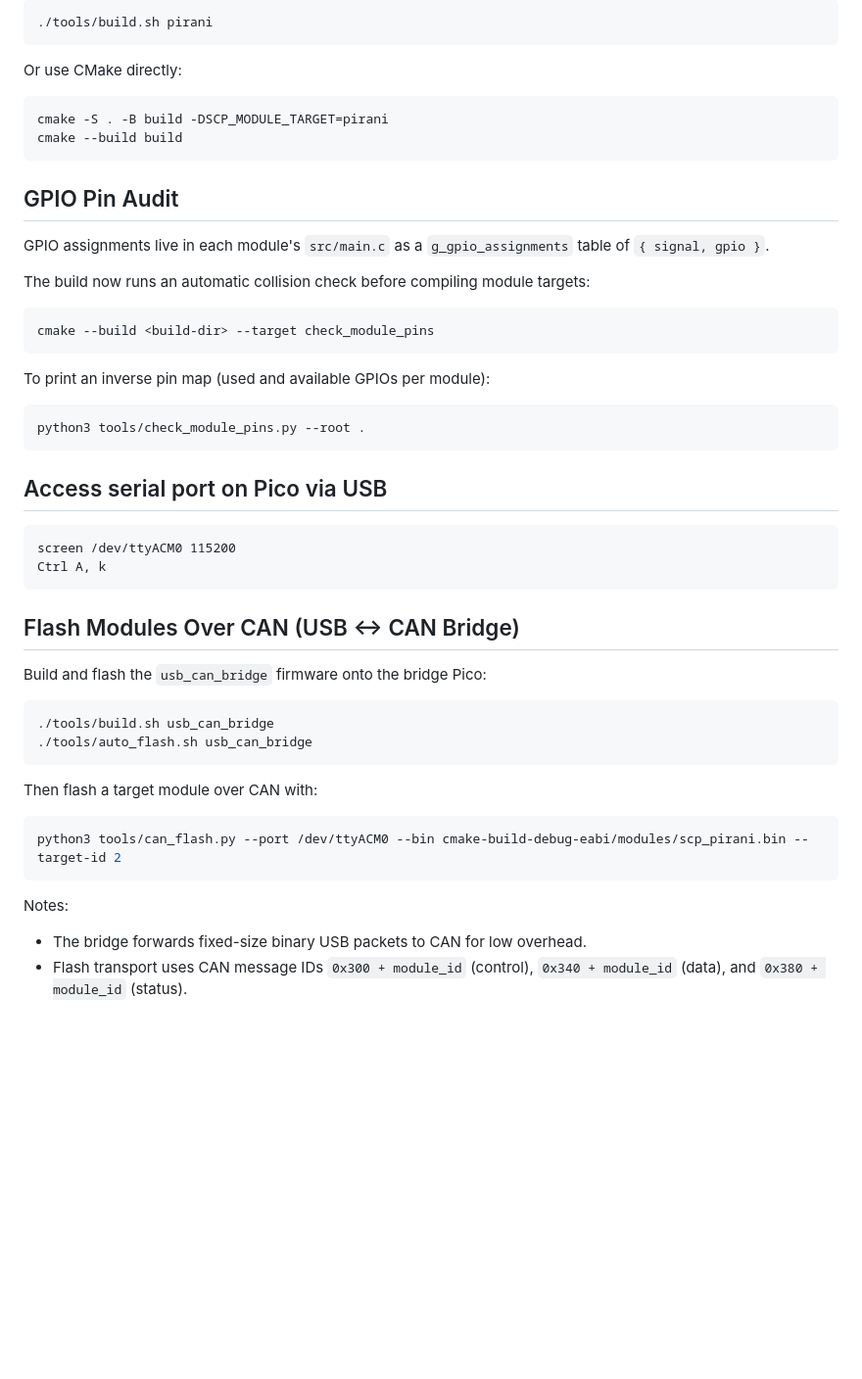
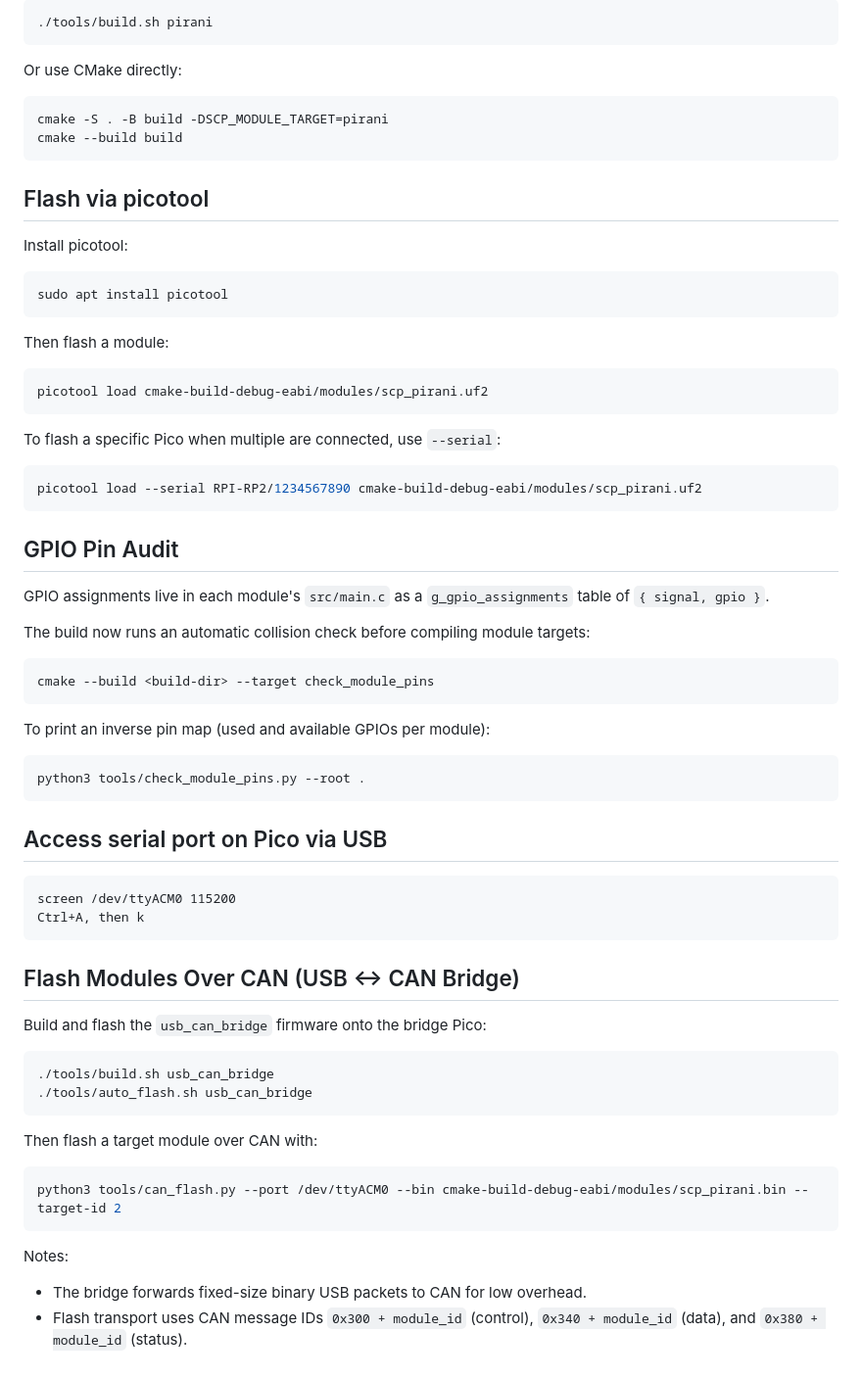
Before and after one commit to alexcoffee/sputtering-control-panel, a Markdown page: README.md, the part around one of its changes. Shown at 98% size. GitHub-like rendering; blank space fills up the shorter version.

````diff
--- a/README.md
+++ b/README.md
@@ -77,38 +91,66 @@ cmake -S . -B build -DSCP_MODULE_TARGET=pirani
 cmake --build build
 ```
 
+## Flash via picotool
+
+Install picotool:
+
+```bash
+sudo apt install picotool
+```
+
+Then flash a module:
+
+```bash
+picotool load cmake-build-debug-eabi/modules/scp_pirani.uf2
+```
+
+To flash a specific Pico when multiple are connected, use `--serial`:
+
+```bash
+picotool load --serial RPI-RP2/1234567890 cmake-build-debug-eabi/modules/scp_pirani.uf2
+```
+
 ## GPIO Pin Audit
 
 GPIO assignments live in each module's `src/main.c` as a `g_gpio_assignments` table of `{ signal, gpio }`.
 
 The build now runs an automatic collision check before compiling module targets:
+
 ```
 cmake --build <build-dir> --target check_module_pins
 ```
 
 To print an inverse pin map (used and available GPIOs per module):
+
 ```
 python3 tools/check_module_pins.py --root .
 ```
 
 ## Access serial port on Pico via USB
+
 ```
 screen /dev/ttyACM0 115200
-Ctrl A, k
+Ctrl+A, then k
 ```
 
 ## Flash Modules Over CAN (USB <-> CAN Bridge)
+
 Build and flash the `usb_can_bridge` firmware onto the bridge Pico:
+
 ```bash
 ./tools/build.sh usb_can_bridge
 ./tools/auto_flash.sh usb_can_bridge
 ```
 
 Then flash a target module over CAN with:
+
 ```bash
 python3 tools/can_flash.py --port /dev/ttyACM0 --bin cmake-build-debug-eabi/modules/scp_pirani.bin --target-id 2
 ```
 
 Notes:
+
 - The bridge forwards fixed-size binary USB packets to CAN for low overhead.
-- Flash transport uses CAN message IDs `0x300 + module_id` (control), `0x340 + module_id` (data), and `0x380 + module_id` (status).
+- Flash transport uses CAN message IDs `0x300 + module_id` (control), `0x340 + module_id` (data), and
+  `0x380 + module_id` (status).
````
Also changed, not shown: other parts of README.md (+37 -23 lines).
